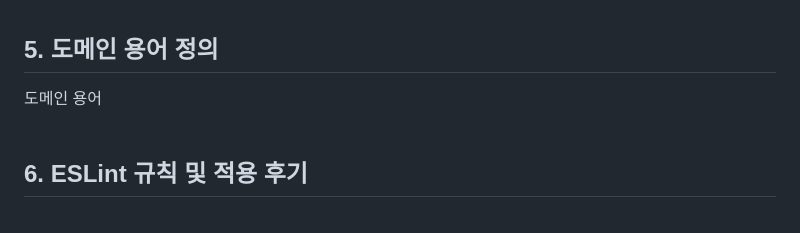
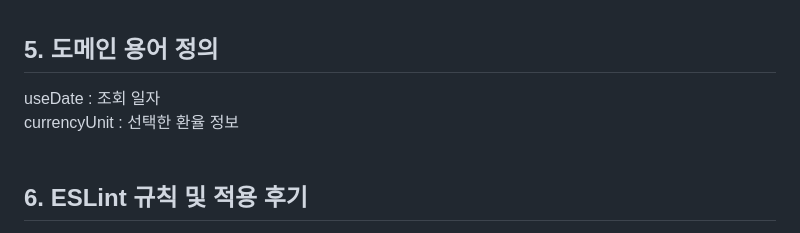
Before and after one commit to woorifisa-service-dev-2nd/frontend-2nd-MoneyChanger, a Markdown page: README.md, the part around the change. Drawn GitHub-style.

```diff
--- a/README.md
+++ b/README.md
@@ -133,7 +133,8 @@ function getExchangeRate(func, date = getQueryDate()) {
     <div>
         <h2 style="border-bottom: 1px solid #D8DEE4; color: #282D33;">5. 도메인 용어 정의</h2>
         <div style="font-weight: 700; font-size: 15px; text-align: left; color: #282D33;">
-          도메인 용어
+            useDate : 조회 일자<br>
+            currencyUnit : 선택한 환율 정보<br>
         </div><br>
     </div>
     <div>
```
